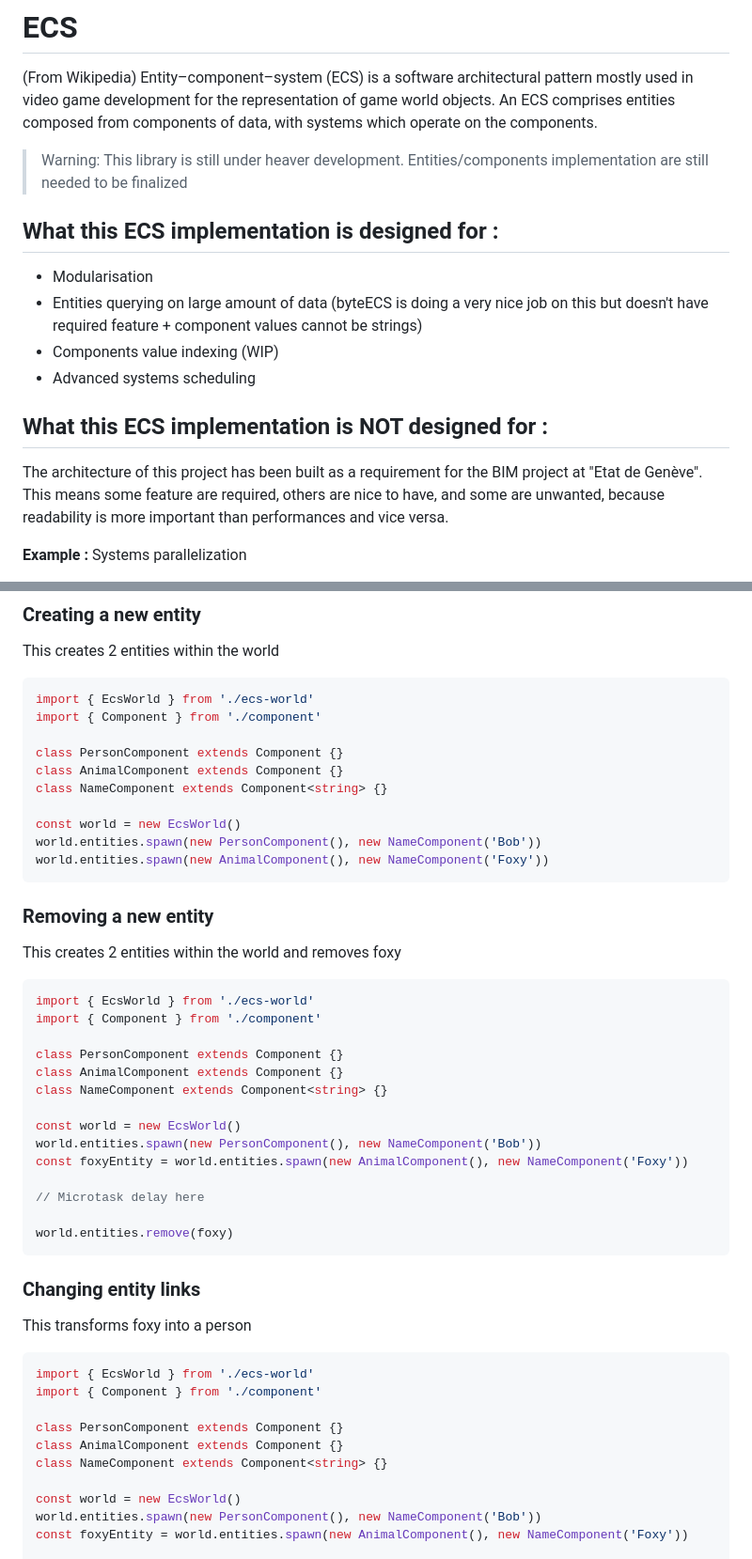
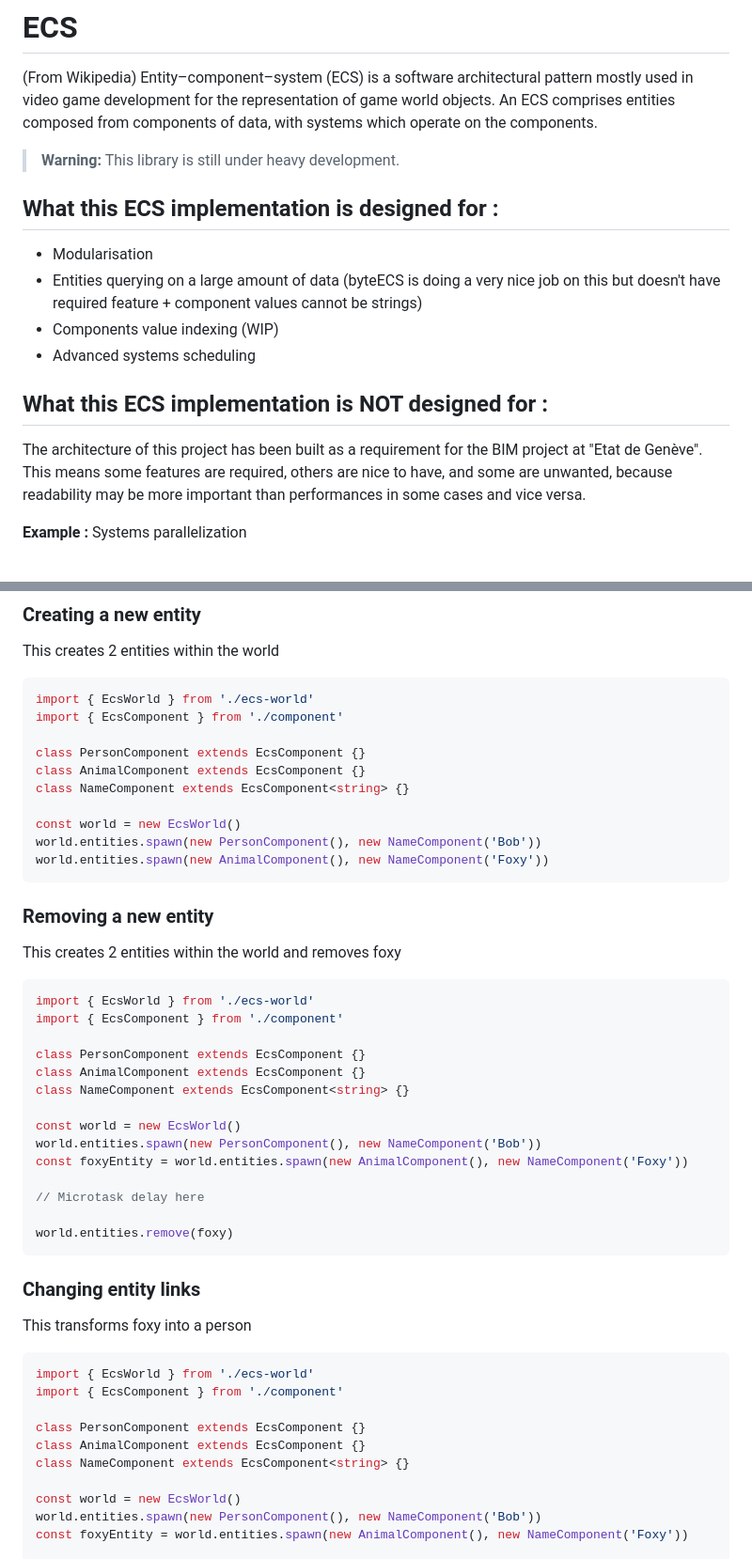
Before and after one commit to republique-et-canton-de-geneve/bim-ecs, a Markdown page: README.md, 2 parts joined by grey strips. Shown at 94% size. Drawn GitHub-style.

Commit message:
documentation fixes

````diff
--- a/README.md
+++ b/README.md
@@ -2,17 +2,17 @@
 
 (From Wikipedia) Entity–component–system (ECS) is a software architectural pattern mostly used in video game development for the representation of game world objects. An ECS comprises entities composed from components of data, with systems which operate on the components.
 
-> Warning: This library is still under heaver development. Entities/components implementation are still needed to be finalized
+> **Warning:** This library is still under heavy development.
 
 ## What this ECS implementation is designed for :
   - Modularisation
-  - Entities querying on large amount of data (byteECS is doing a very nice job on this but doesn't have required feature + component values cannot be strings)
+  - Entities querying on a large amount of data (byteECS is doing a very nice job on this but doesn't have required feature + component values cannot be strings)
   - Components value indexing (WIP)
   - Advanced systems scheduling
 
 ## What this ECS implementation is NOT designed for :
-The architecture of this project has been built as a requirement for the BIM project at "Etat de Genève". This means some feature are required, others are nice to have, and some
-are unwanted, because readability is more important than performances and vice versa.
+The architecture of this project has been built as a requirement for the BIM project at "Etat de Genève". This means some features are required, others are nice to have, and some
+are unwanted, because readability may be more important than performances in some cases and vice versa.
 
 **Example :**
 Systems parallelization
@@ -154,11 +154,11 @@ This creates 2 entities within the world
 
 ```typescript
 import { EcsWorld } from './ecs-world'
-import { Component } from './component'
+import { EcsComponent } from './component'
 
-class PersonComponent extends Component {}
-class AnimalComponent extends Component {}
-class NameComponent extends Component<string> {}
+class PersonComponent extends EcsComponent {}
+class AnimalComponent extends EcsComponent {}
+class NameComponent extends EcsComponent<string> {}
 
 const world = new EcsWorld()
 world.entities.spawn(new PersonComponent(), new NameComponent('Bob'))
@@ -171,11 +171,11 @@ This creates 2 entities within the world and removes foxy
 
 ```typescript
 import { EcsWorld } from './ecs-world'
-import { Component } from './component'
+import { EcsComponent } from './component'
 
-class PersonComponent extends Component {}
-class AnimalComponent extends Component {}
-class NameComponent extends Component<string> {}
+class PersonComponent extends EcsComponent {}
+class AnimalComponent extends EcsComponent {}
+class NameComponent extends EcsComponent<string> {}
 
 const world = new EcsWorld()
 world.entities.spawn(new PersonComponent(), new NameComponent('Bob'))
@@ -192,11 +192,11 @@ This transforms foxy into a person
 
 ```typescript
 import { EcsWorld } from './ecs-world'
-import { Component } from './component'
+import { EcsComponent } from './component'
 
-class PersonComponent extends Component {}
-class AnimalComponent extends Component {}
-class NameComponent extends Component<string> {}
+class PersonComponent extends EcsComponent {}
+class AnimalComponent extends EcsComponent {}
+class NameComponent extends EcsComponent<string> {}
 
 const world = new EcsWorld()
 world.entities.spawn(new PersonComponent(), new NameComponent('Bob'))
````
Also changed, not shown: other parts of README.md (+4 -4 lines).
